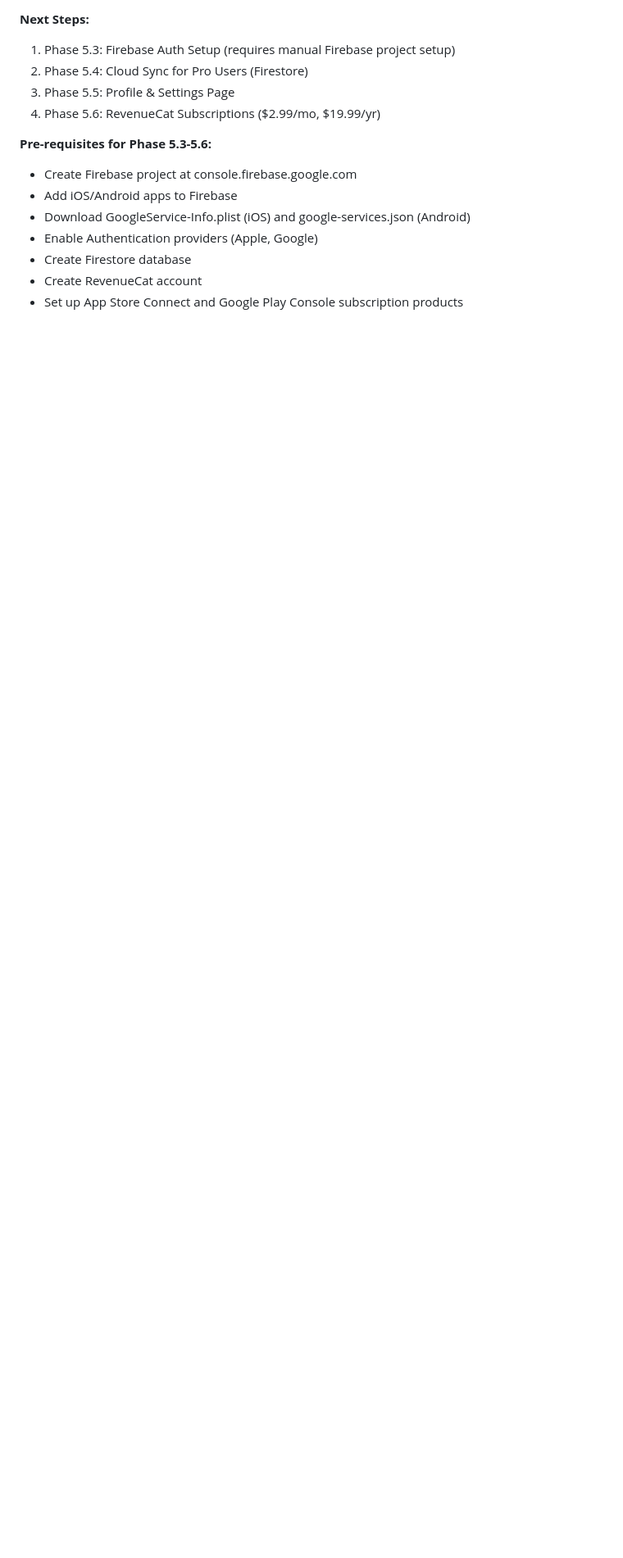
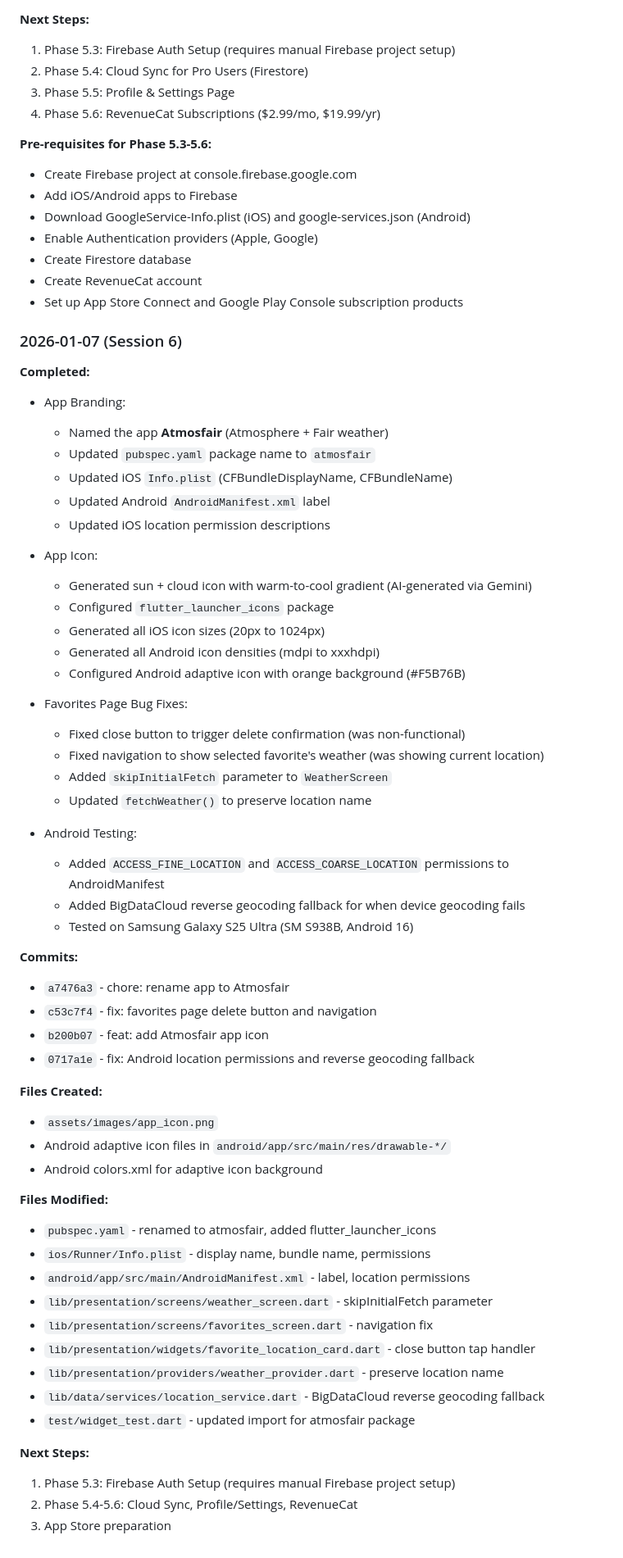
Before and after one commit to harshaaithal/ha-weather-app, a Markdown page: CLAUDE.md, the part around the change. Shown at 82% size. GitHub-like rendering; blank space fills up the shorter version.

Commit message:
docs: update CLAUDE.md with Session 6 progress
- App naming: Atmosfair
- App icon integration
- Favorites page bug fixes
- Android location permissions and reverse geocoding

🤖 Generated with [Claude Code](https://claude.com/claude-code)

Co-Authored-By: Claude Opus 4.5 <noreply@anthropic.com>

```diff
--- a/CLAUDE.md
+++ b/CLAUDE.md
@@ -289,3 +289,58 @@ dart run build_runner build --delete-conflicting-outputs
 - Create Firestore database
 - Create RevenueCat account
 - Set up App Store Connect and Google Play Console subscription products
+
+### 2026-01-07 (Session 6)
+**Completed:**
+
+- App Branding:
+  - Named the app **Atmosfair** (Atmosphere + Fair weather)
+  - Updated `pubspec.yaml` package name to `atmosfair`
+  - Updated iOS `Info.plist` (CFBundleDisplayName, CFBundleName)
+  - Updated Android `AndroidManifest.xml` label
+  - Updated iOS location permission descriptions
+
+- App Icon:
+  - Generated sun + cloud icon with warm-to-cool gradient (AI-generated via Gemini)
+  - Configured `flutter_launcher_icons` package
+  - Generated all iOS icon sizes (20px to 1024px)
+  - Generated all Android icon densities (mdpi to xxxhdpi)
+  - Configured Android adaptive icon with orange background (#F5B76B)
+
+- Favorites Page Bug Fixes:
+  - Fixed close button to trigger delete confirmation (was non-functional)
+  - Fixed navigation to show selected favorite's weather (was showing current location)
+  - Added `skipInitialFetch` parameter to `WeatherScreen`
+  - Updated `fetchWeather()` to preserve location name
+
+- Android Testing:
+  - Added `ACCESS_FINE_LOCATION` and `ACCESS_COARSE_LOCATION` permissions to AndroidManifest
+  - Added BigDataCloud reverse geocoding fallback for when device geocoding fails
+  - Tested on Samsung Galaxy S25 Ultra (SM S938B, Android 16)
+
+**Commits:**
+- `a7476a3` - chore: rename app to Atmosfair
+- `c53c7f4` - fix: favorites page delete button and navigation
+- `b200b07` - feat: add Atmosfair app icon
+- `0717a1e` - fix: Android location permissions and reverse geocoding fallback
+
+**Files Created:**
+- `assets/images/app_icon.png`
+- Android adaptive icon files in `android/app/src/main/res/drawable-*/`
+- Android colors.xml for adaptive icon background
+
+**Files Modified:**
+- `pubspec.yaml` - renamed to atmosfair, added flutter_launcher_icons
+- `ios/Runner/Info.plist` - display name, bundle name, permissions
+- `android/app/src/main/AndroidManifest.xml` - label, location permissions
+- `lib/presentation/screens/weather_screen.dart` - skipInitialFetch parameter
+- `lib/presentation/screens/favorites_screen.dart` - navigation fix
+- `lib/presentation/widgets/favorite_location_card.dart` - close button tap handler
+- `lib/presentation/providers/weather_provider.dart` - preserve location name
+- `lib/data/services/location_service.dart` - BigDataCloud reverse geocoding fallback
+- `test/widget_test.dart` - updated import for atmosfair package
+
+**Next Steps:**
+1. Phase 5.3: Firebase Auth Setup (requires manual Firebase project setup)
+2. Phase 5.4-5.6: Cloud Sync, Profile/Settings, RevenueCat
+3. App Store preparation
```
